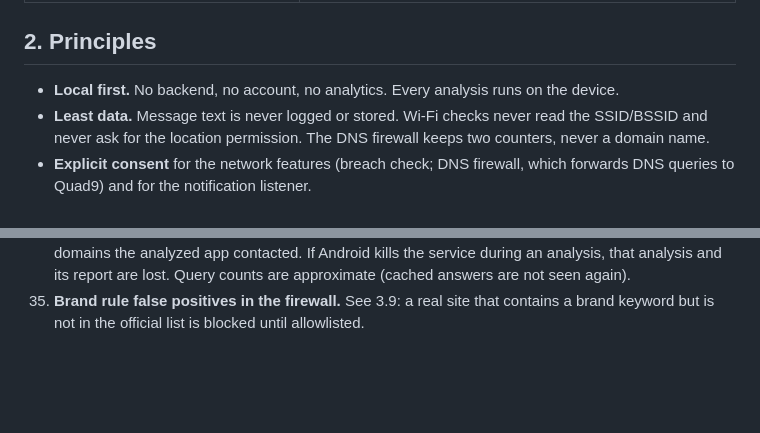
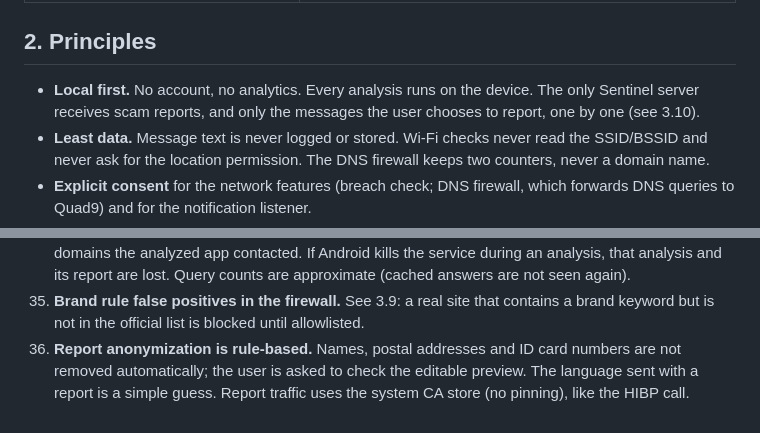
Before and after one commit to Ihebnsir/sentinel, a Markdown page: docs/SECURITY_DESIGN.md, 2 parts joined by grey strips. Rendered like a GitHub page; blank space fills up the shorter version.

```diff
--- a/docs/SECURITY_DESIGN.md
+++ b/docs/SECURITY_DESIGN.md
@@ -20,7 +20,7 @@ Sentinel is a personal project. It has **not** had an independent security audit
 
 ## 2. Principles
 
-- **Local first.** No backend, no account, no analytics. Every analysis runs on the device.
+- **Local first.** No account, no analytics. Every analysis runs on the device. The only Sentinel server receives scam reports, and only the messages the user chooses to report, one by one (see 3.10).
 - **Least data.** Message text is never logged or stored. Wi-Fi checks never read the SSID/BSSID and never ask for the location permission. The DNS firewall keeps two counters, never a domain name.
 - **Explicit consent** for the network features (breach check; DNS firewall, which forwards DNS queries to Quad9) and for the notification listener.
 - **Fail closed.** Wrong key, modified header or modified ciphertext all lead to an authentication error, never to partially decrypted data.
@@ -233,3 +248,4 @@ These are real gaps. Some can't be fixed in this setup; others are on the roadma
 33. **No firewall for other apps during an app analysis.** For 2 to 15 minutes, only the analyzed app is filtered (see 3.8.1). A malicious link opened in another app during that window is not blocked.
 34. **App analysis reports are plain files.** They are private to the app and kept 24 h at most, but not encrypted: root access, or someone who opens Sentinel on the unlocked phone, can read which domains the analyzed app contacted. If Android kills the service during an analysis, that analysis and its report are lost. Query counts are approximate (cached answers are not seen again).
 35. **Brand rule false positives in the firewall.** See 3.9: a real site that contains a brand keyword but is not in the official list is blocked until allowlisted.
+36. **Report anonymization is rule-based.** Names, postal addresses and ID card numbers are not removed automatically; the user is asked to check the editable preview. The language sent with a report is a simple guess. Report traffic uses the system CA store (no pinning), like the HIBP call.
```
Also changed, not shown: other parts of docs/SECURITY_DESIGN.md (+15 -0 lines), README.fr.md (+4 -3 lines), README.md (+4 -3 lines).
